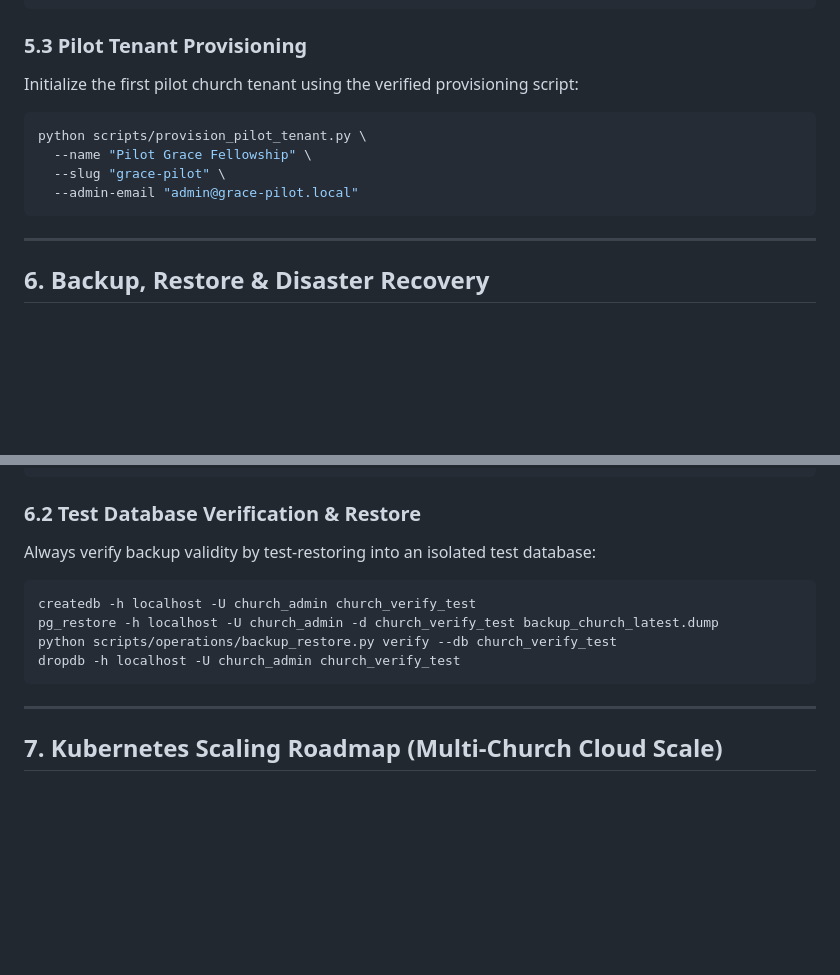
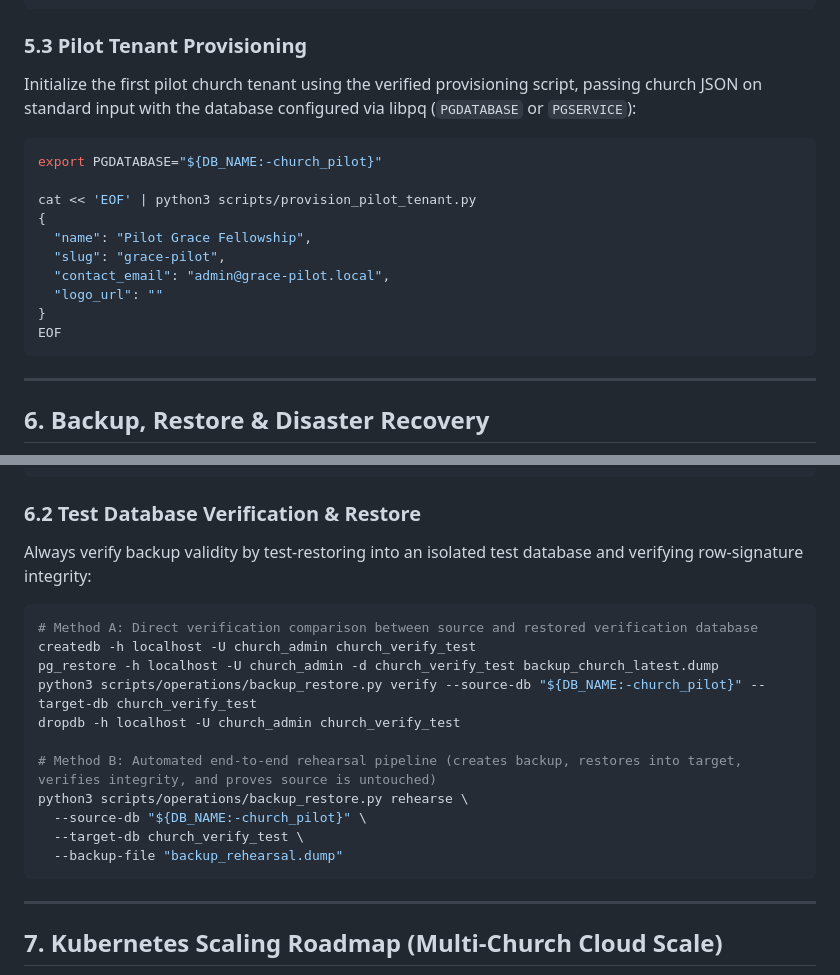
Before and after one commit to linktopaul/Church-Digital-Platform, a Markdown page: docs/operations/pilot-runbook.md, 2 parts joined by grey strips. Drawn GitHub-style; blank space fills up the shorter version.

Commit message:
docs(ops): align pilot tenant provisioning stdin and backup verification arguments with tool CLI contracts

````diff
--- a/docs/operations/pilot-runbook.md
+++ b/docs/operations/pilot-runbook.md
@@ -124,12 +124,18 @@ psql "$ConnectionStrings__DefaultConnection" -f ./migrations-bundle.sql
 ```
 
 ### 5.3 Pilot Tenant Provisioning
-Initialize the first pilot church tenant using the verified provisioning script:
+Initialize the first pilot church tenant using the verified provisioning script, passing church JSON on standard input with the database configured via libpq (`PGDATABASE` or `PGSERVICE`):
 ```bash
-python scripts/provision_pilot_tenant.py \
-  --name "Pilot Grace Fellowship" \
-  --slug "grace-pilot" \
-  --admin-email "admin@grace-pilot.local"
+export PGDATABASE="${DB_NAME:-church_pilot}"
+
+cat << 'EOF' | python3 scripts/provision_pilot_tenant.py
+{
+  "name": "Pilot Grace Fellowship",
+  "slug": "grace-pilot",
+  "contact_email": "admin@grace-pilot.local",
+  "logo_url": ""
+}
+EOF
 ```
 
 ---
@@ -152,12 +158,19 @@ pg_dump \
 ```
 
 ### 6.2 Test Database Verification & Restore
-Always verify backup validity by test-restoring into an isolated test database:
+Always verify backup validity by test-restoring into an isolated test database and verifying row-signature integrity:
 ```bash
+# Method A: Direct verification comparison between source and restored verification database
 createdb -h localhost -U church_admin church_verify_test
 pg_restore -h localhost -U church_admin -d church_verify_test backup_church_latest.dump
-python scripts/operations/backup_restore.py verify --db church_verify_test
+python3 scripts/operations/backup_restore.py verify --source-db "${DB_NAME:-church_pilot}" --target-db church_verify_test
 dropdb -h localhost -U church_admin church_verify_test
+
+# Method B: Automated end-to-end rehearsal pipeline (creates backup, restores into target, verifies integrity, and proves source is untouched)
+python3 scripts/operations/backup_restore.py rehearse \
+  --source-db "${DB_NAME:-church_pilot}" \
+  --target-db church_verify_test \
+  --backup-file "backup_rehearsal.dump"
 ```
 
 ---
````
